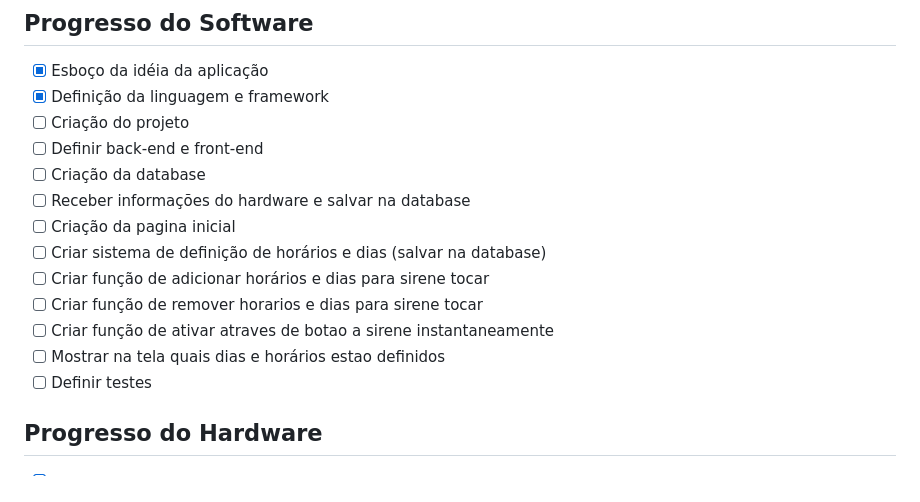
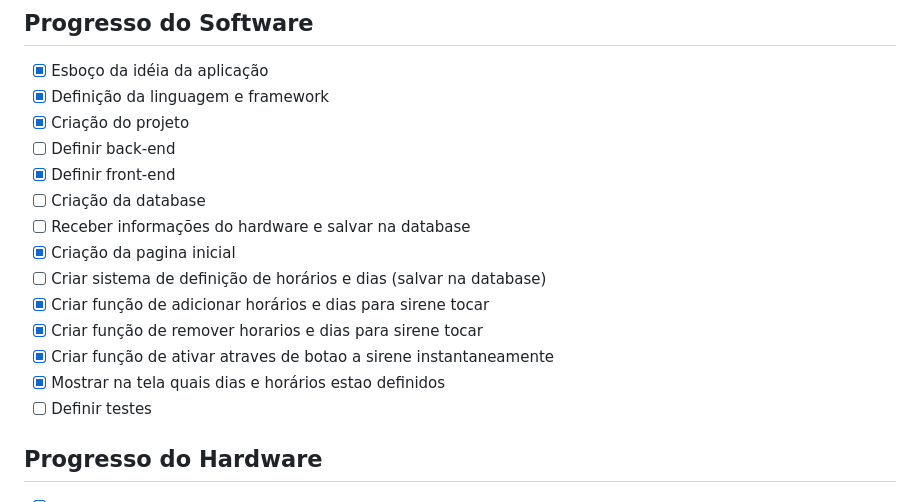
Before and after one commit to luizebaldoni/IntegradorII, a Markdown page: README.md, the part around the change. Rendered like a GitHub page.

```diff
--- a/README.md
+++ b/README.md
@@ -67,16 +67,17 @@ O **School Buzzer** é um sistema eletrônico inteligente desenvolvido para auto
 
 - [x] Esboço da idéia da aplicação
 - [x] Definição da linguagem e framework
-- [ ] Criação do projeto
-- [ ] Definir back-end e front-end
+- [x] Criação do projeto
+- [ ] Definir back-end
+- [x] Definir front-end
 - [ ] Criação da database
 - [ ] Receber informações do hardware e salvar na database
-- [ ] Criação da pagina inicial
+- [x] Criação da pagina inicial
 - [ ] Criar sistema de definição de horários e dias (salvar na database)
-- [ ] Criar função de adicionar horários e dias para sirene tocar
-- [ ] Criar função de remover horarios e dias para sirene tocar
-- [ ] Criar função de ativar atraves de botao a sirene instantaneamente
-- [ ] Mostrar na tela quais dias e horários estao definidos
+- [x] Criar função de adicionar horários e dias para sirene tocar
+- [x] Criar função de remover horarios e dias para sirene tocar
+- [x] Criar função de ativar atraves de botao a sirene instantaneamente
+- [x] Mostrar na tela quais dias e horários estao definidos
 - [ ] Definir testes
 
 ## Progresso do Hardware
```
